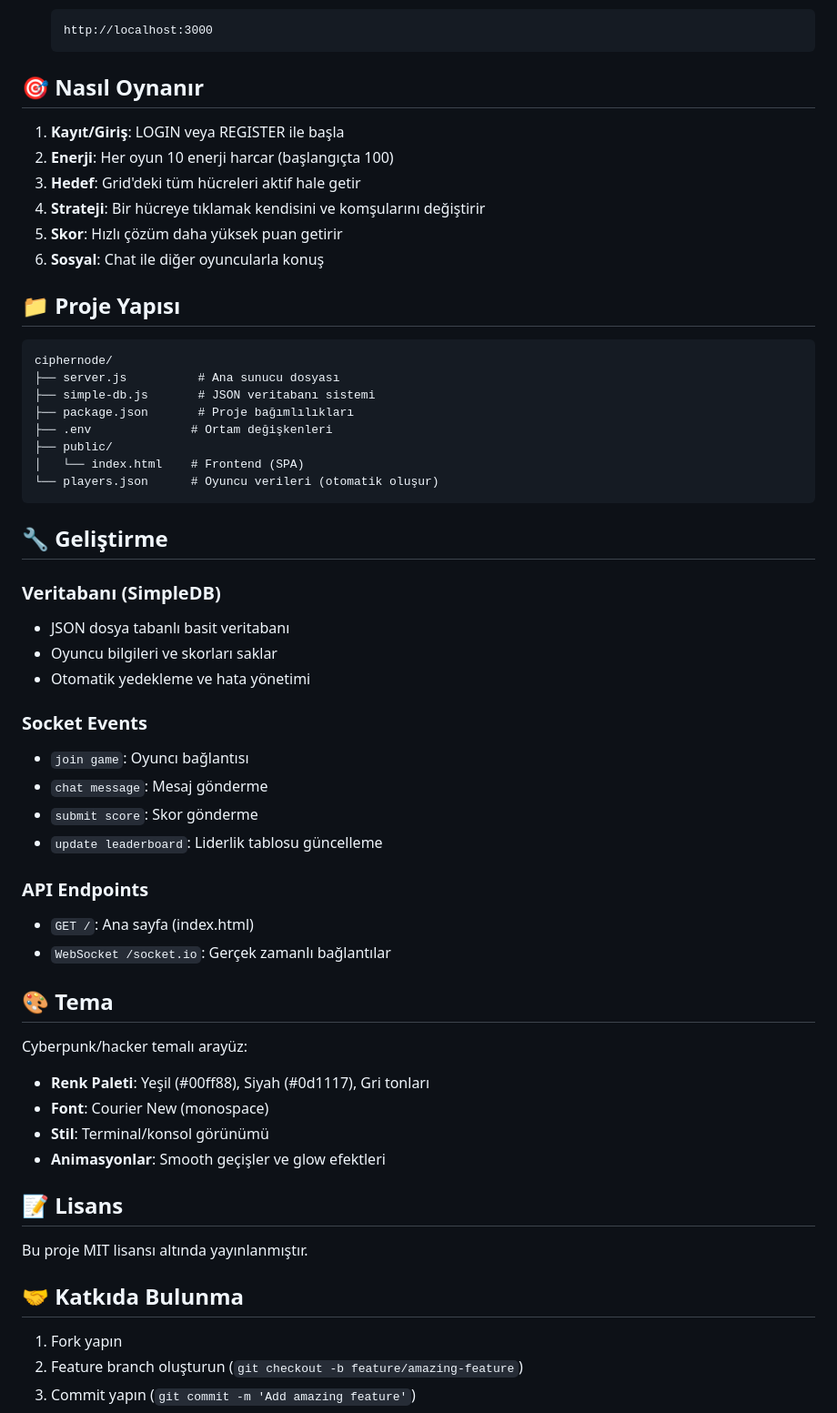
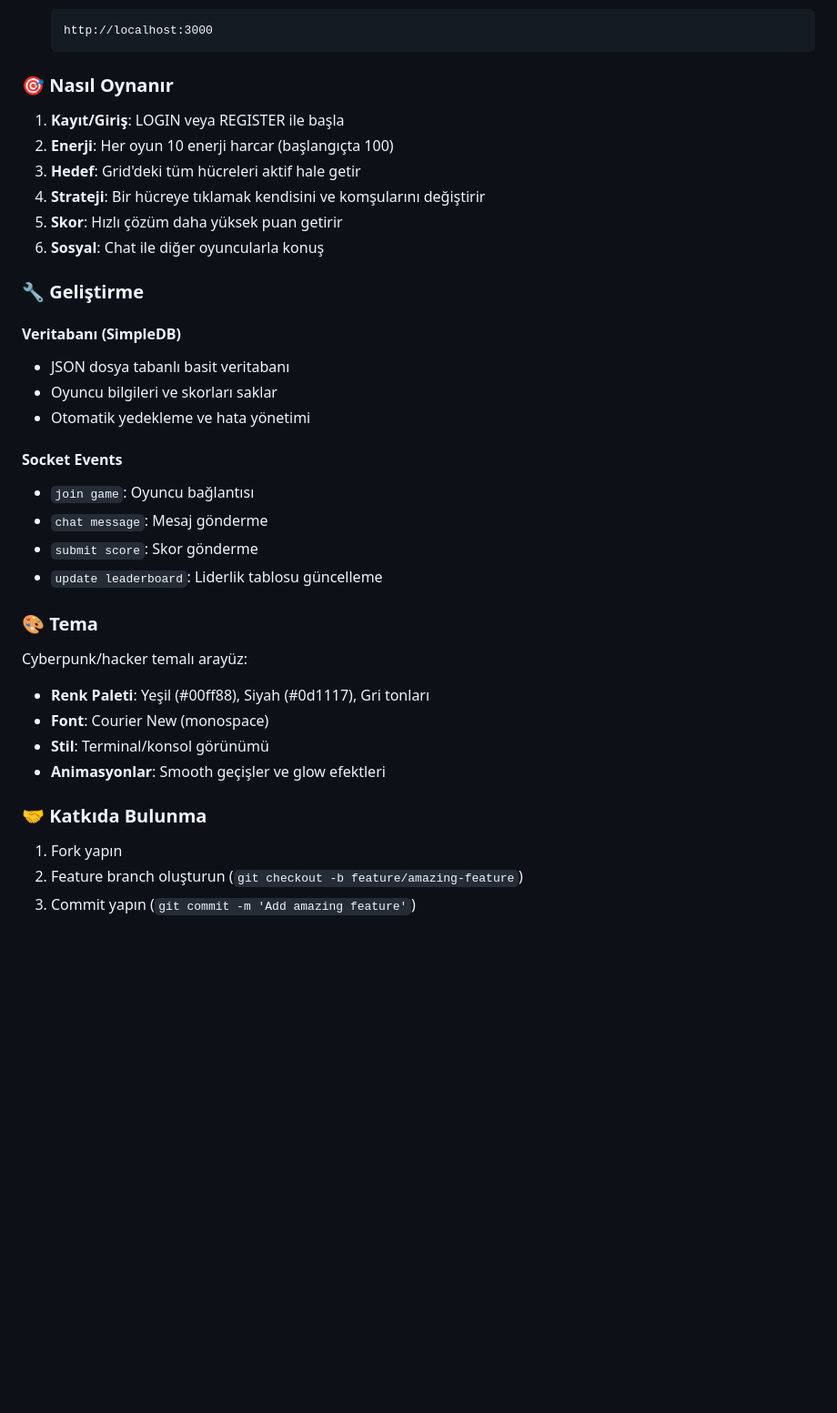
Before and after one commit to TurkSaw/ciphernode-game, a Markdown page: README.md, the part around the change printed below. Shown: that part at 91% size. GitHub-like rendering; blank space fills up the shorter version.

````diff
--- a/README.md
+++ b/README.md
@@ -43,7 +166,7 @@ Cyberpunk temalı gerçek zamanlı çok oyunculu puzzle oyunu. Node.js, Socket.I
    http://localhost:3000
    ```
 
-## 🎯 Nasıl Oynanır
+### 🎯 Nasıl Oynanır
 
 1. **Kayıt/Giriş**: LOGIN veya REGISTER ile başla
 2. **Enerji**: Her oyun 10 enerji harcar (başlangıçta 100)
@@ -52,37 +175,20 @@ Cyberpunk temalı gerçek zamanlı çok oyunculu puzzle oyunu. Node.js, Socket.I
 5. **Skor**: Hızlı çözüm daha yüksek puan getirir
 6. **Sosyal**: Chat ile diğer oyuncularla konuş
 
-## 📁 Proje Yapısı
+### 🔧 Geliştirme
 
-```
-ciphernode/
-├── server.js          # Ana sunucu dosyası
-├── simple-db.js       # JSON veritabanı sistemi
-├── package.json       # Proje bağımlılıkları
-├── .env              # Ortam değişkenleri
-├── public/
-│   └── index.html    # Frontend (SPA)
-└── players.json      # Oyuncu verileri (otomatik oluşur)
-```
-
-## 🔧 Geliştirme
-
-### Veritabanı (SimpleDB)
+#### Veritabanı (SimpleDB)
 - JSON dosya tabanlı basit veritabanı
 - Oyuncu bilgileri ve skorları saklar
 - Otomatik yedekleme ve hata yönetimi
 
-### Socket Events
-- `join game`: Oyuncı bağlantısı
+#### Socket Events
+- `join game`: Oyuncu bağlantısı
 - `chat message`: Mesaj gönderme
 - `submit score`: Skor gönderme
 - `update leaderboard`: Liderlik tablosu güncelleme
 
-### API Endpoints
-- `GET /`: Ana sayfa (index.html)
-- `WebSocket /socket.io`: Gerçek zamanlı bağlantılar
-
-## 🎨 Tema
+### 🎨 Tema
 
 Cyberpunk/hacker temalı arayüz:
 - **Renk Paleti**: Yeşil (#00ff88), Siyah (#0d1117), Gri tonları
@@ -90,11 +196,7 @@ Cyberpunk/hacker temalı arayüz:
 - **Stil**: Terminal/konsol görünümü
 - **Animasyonlar**: Smooth geçişler ve glow efektleri
 
-## 📝 Lisans
-
-Bu proje MIT lisansı altında yayınlanmıştır.
-
-## 🤝 Katkıda Bulunma
+### 🤝 Katkıda Bulunma
 
 1. Fork yapın
 2. Feature branch oluşturun (`git checkout -b feature/amazing-feature`)
````
Also changed, not shown: other parts of README.md (+132 -22 lines).
